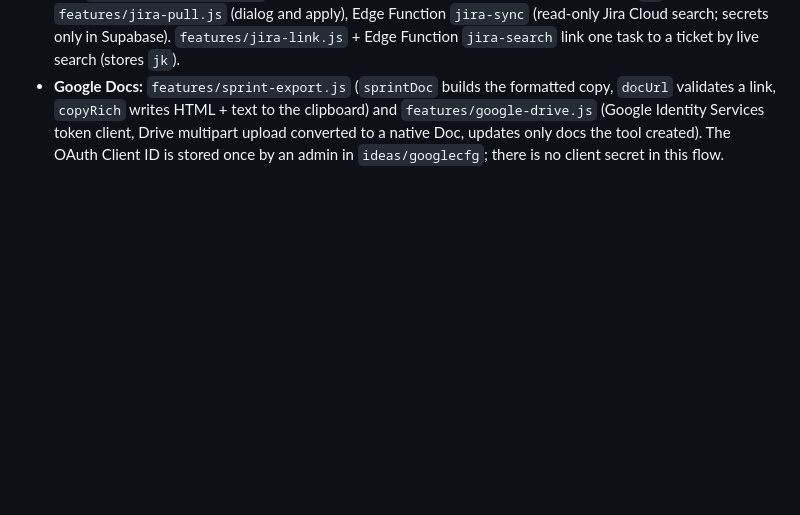
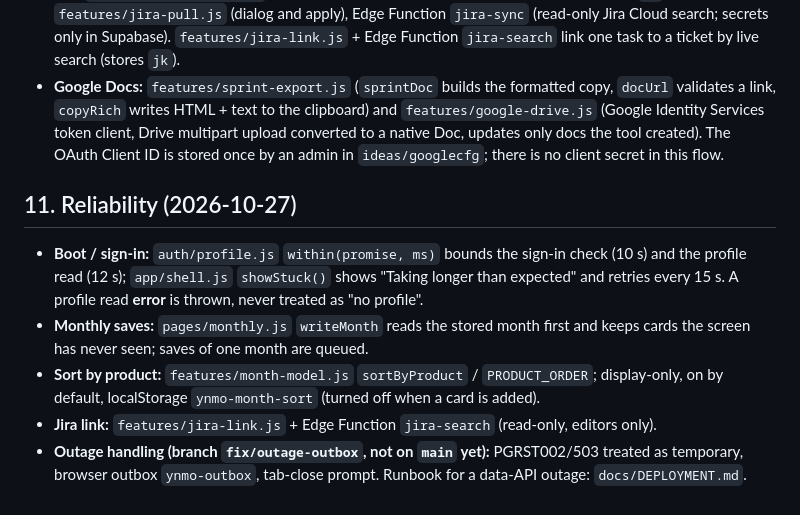
Before and after one commit to Asmaa-Mabrouk/ynmo-roadmap, a Markdown page: docs/ARCHITECTURE.md, the part around the change. GitHub-like rendering; blank space fills up the shorter version.

Commit message:
Docs: business and architecture updates, ledger entry
Co-Authored-By: Claude Sonnet 5.5 <noreply@anthropic.com>
Claude-Session: https://claude.ai/code/session_01H3SVzkvpkpejz25oa2QHss

```diff
--- a/docs/ARCHITECTURE.md
+++ b/docs/ARCHITECTURE.md
@@ -100,3 +100,11 @@ every mutation begins with `canWrite()`, every mutation calls `logAct`, UI strin
 - **Colours:** roadmap bars are always drawn in their product (lane) colour; the per-bar `c` field is kept in old data but ignored. A bar's product is set in the bar menu (`squadPatch`).
 - **Jira:** `features/jira-merge.js` (pure merge of tickets into the sprint outline, dedupe by `jk`), `features/jira-pull.js` (dialog and apply), Edge Function `jira-sync` (read-only Jira Cloud search; secrets only in Supabase). `features/jira-link.js` + Edge Function `jira-search` link one task to a ticket by live search (stores `jk`).
 - **Google Docs:** `features/sprint-export.js` (`sprintDoc` builds the formatted copy, `docUrl` validates a link, `copyRich` writes HTML + text to the clipboard) and `features/google-drive.js` (Google Identity Services token client, Drive multipart upload converted to a native Doc, updates only docs the tool created). The OAuth Client ID is stored once by an admin in `ideas/googlecfg`; there is no client secret in this flow.
+
+
+## 11. Reliability (2026-10-27)
+- **Boot / sign-in:** `auth/profile.js` `within(promise, ms)` bounds the sign-in check (10 s) and the profile read (12 s); `app/shell.js` `showStuck()` shows "Taking longer than expected" and retries every 15 s. A profile read **error** is thrown, never treated as "no profile".
+- **Monthly saves:** `pages/monthly.js` `writeMonth` reads the stored month first and keeps cards the screen has never seen; saves of one month are queued.
+- **Sort by product:** `features/month-model.js` `sortByProduct` / `PRODUCT_ORDER`; display-only, on by default, localStorage `ynmo-month-sort` (turned off when a card is added).
+- **Jira link:** `features/jira-link.js` + Edge Function `jira-search` (read-only, editors only).
+- **Outage handling (branch `fix/outage-outbox`, not on `main` yet):** PGRST002/503 treated as temporary, browser outbox `ynmo-outbox`, tab-close prompt. Runbook for a data-API outage: `docs/DEPLOYMENT.md`.
```
Also changed, not shown: docs/BUSINESS.md (+3 -0 lines), docs/LEDGER.md (+16 -0 lines).
